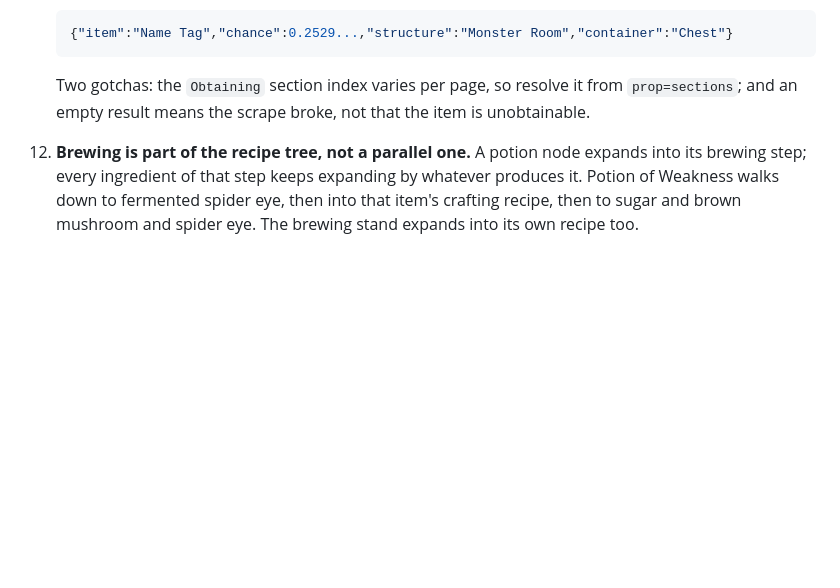
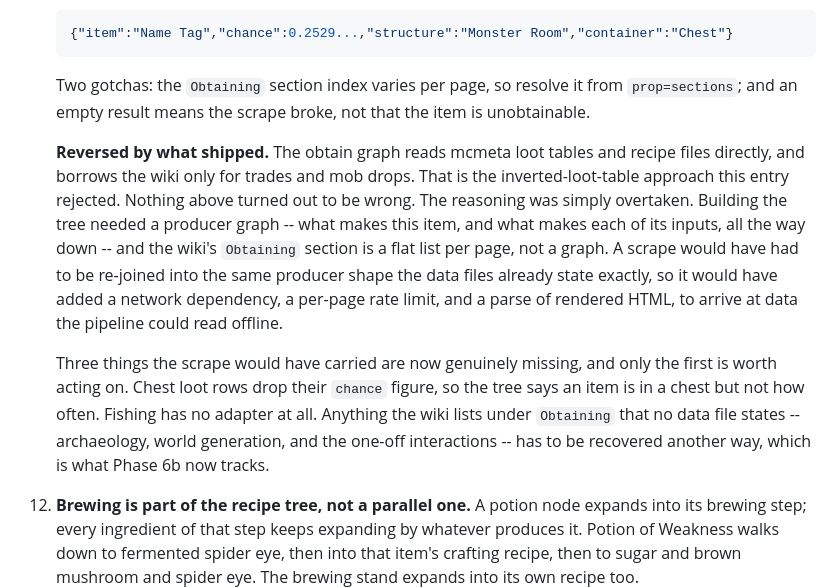
Before and after one commit to nlaud/MC-FastWiki, a Markdown page: TODO.md, the part around one of its changes. GitHub-like rendering; blank space fills up the shorter version.

```diff
--- a/TODO.md
+++ b/TODO.md
@@ -254,6 +301,26 @@ New collections the added data makes nearly free:
     Two gotchas: the `Obtaining` section index varies per page, so resolve it from `prop=sections`;
     and an empty result means the scrape broke, not that the item is unobtainable.
 
+    **Reversed by what shipped.** The obtain graph reads mcmeta loot tables and recipe files
+    directly, and borrows the wiki only for trades and mob drops.
+    That is the inverted-loot-table approach this entry rejected.
+    Nothing above turned out to be wrong. The reasoning was simply overtaken.
+    Building the tree needed a producer graph -- what makes this item, and what makes each of its
+    inputs, all the way down -- and the wiki's `Obtaining` section is a flat list per page, not a
+    graph.
+    A scrape would have had to be re-joined into the same producer shape the data files already
+    state exactly, so it would have added a network dependency, a per-page rate limit, and a parse
+    of rendered HTML, to arrive at data the pipeline could read offline.
+
+    Three things the scrape would have carried are now genuinely missing, and only the first is
+    worth acting on.
+    Chest loot rows drop their `chance` figure, so the tree says an item is in a chest but not how
+    often.
+    Fishing has no adapter at all.
+    Anything the wiki lists under `Obtaining` that no data file states -- archaeology, world
+    generation, and the one-off interactions -- has to be recovered another way, which is what
+    Phase 6b now tracks.
+
 12. **Brewing is part of the recipe tree, not a parallel one.** A potion node expands into its
     brewing step; every ingredient of that step keeps expanding by whatever produces it. Potion of
     Weakness walks down to fermented spider eye, then into that item's crafting recipe, then to
```
Also changed, not shown: other parts of TODO.md (+64 -17 lines).
